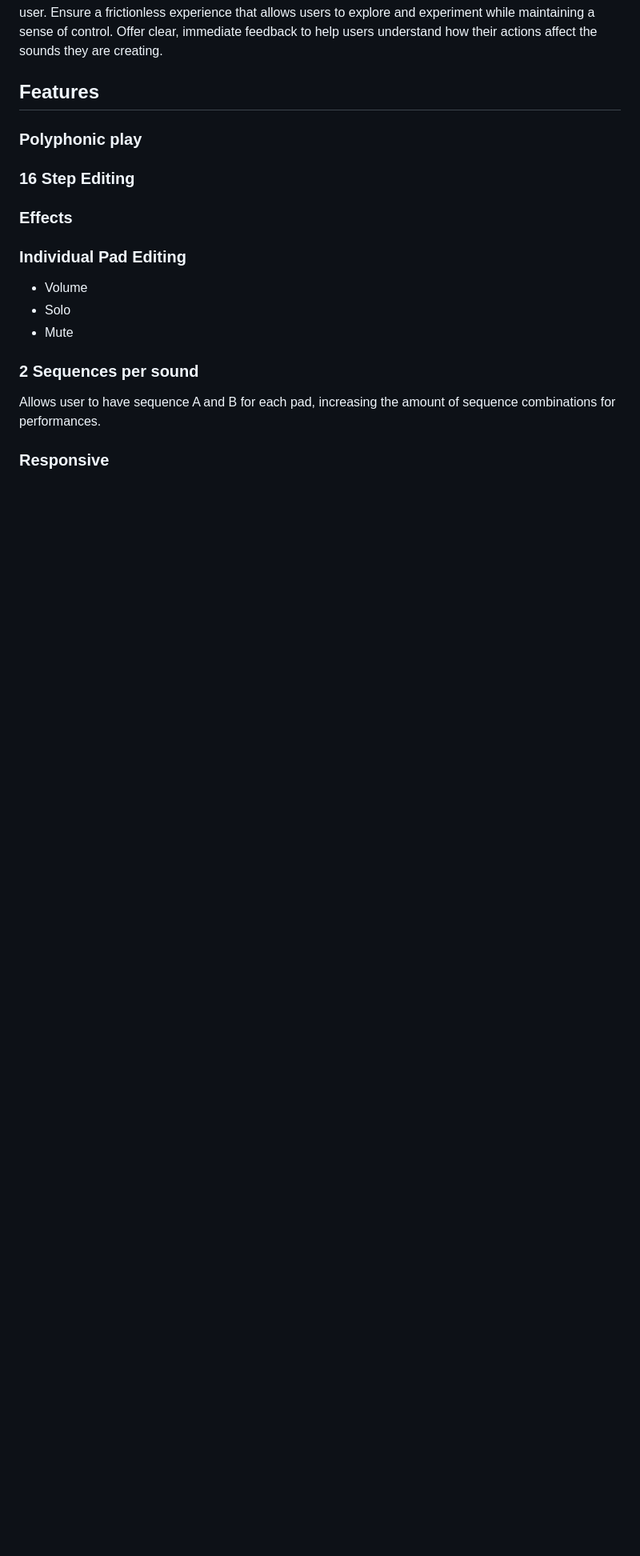
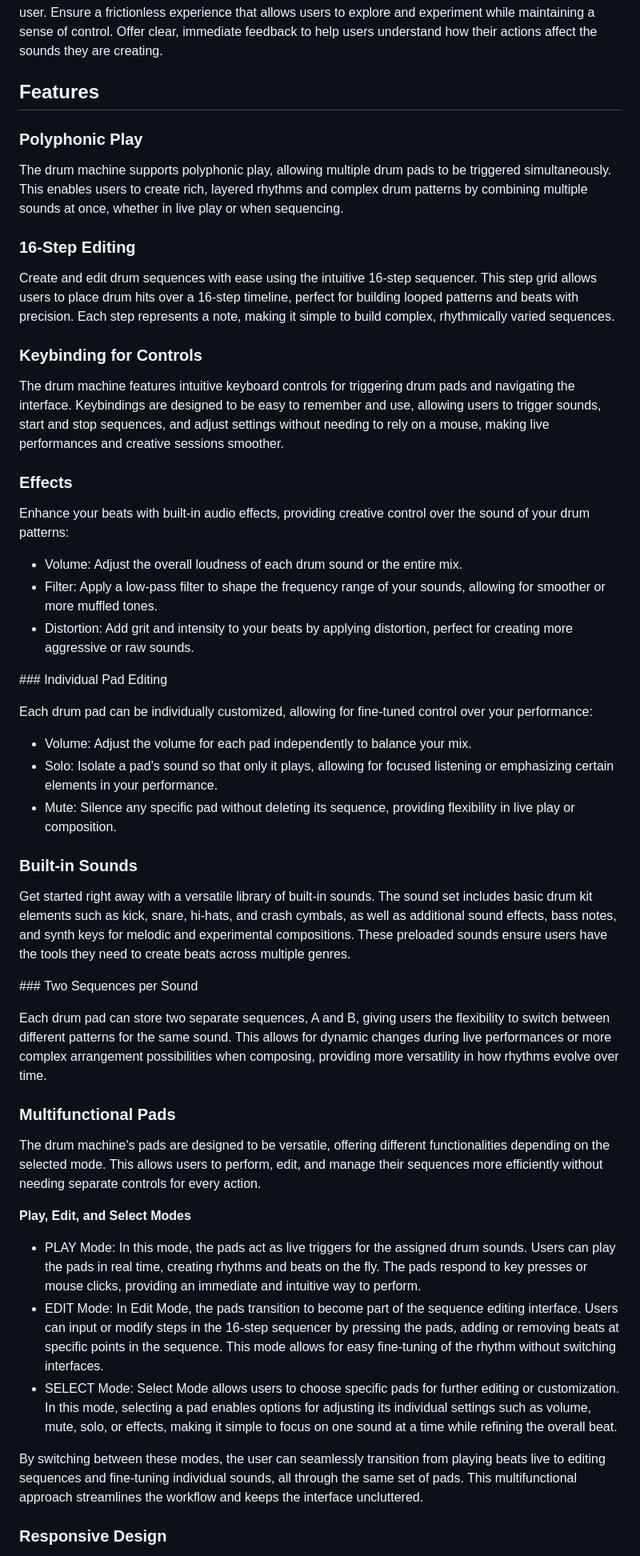
Before and after one commit to Mattds825/qwrt-seq-20, a Markdown page: README.md, the part around one of its changes. Shown at 80% size. Drawn GitHub-style; blank space fills up the shorter version.

Commit message:
update features section in README

```diff
--- a/README.md
+++ b/README.md
@@ -103,20 +103,55 @@ Offer clear, immediate feedback to help users understand how their actions affec
 
 ## Features
 
-### Polyphonic play
+### Polyphonic Play
 
-### 16 Step Editing
+The drum machine supports polyphonic play, allowing multiple drum pads to be triggered simultaneously. This enables users to create rich, layered rhythms and complex drum patterns by combining multiple sounds at once, whether in live play or when sequencing.
+
+### 16-Step Editing
+
+Create and edit drum sequences with ease using the intuitive 16-step sequencer. This step grid allows users to place drum hits over a 16-step timeline, perfect for building looped patterns and beats with precision. Each step represents a note, making it simple to build complex, rhythmically varied sequences.
+
+### Keybinding for Controls
+
+The drum machine features intuitive keyboard controls for triggering drum pads and navigating the interface. Keybindings are designed to be easy to remember and use, allowing users to trigger sounds, start and stop sequences, and adjust settings without needing to rely on a mouse, making live performances and creative sessions smoother.
 
 ### Effects
 
-### Individual Pad Editing
+Enhance your beats with built-in audio effects, providing creative control over the sound of your drum patterns:
 
-- Volume
-- Solo
-- Mute
+- Volume: Adjust the overall loudness of each drum sound or the entire mix.
+- Filter: Apply a low-pass filter to shape the frequency range of your sounds, allowing for smoother or more muffled tones.
+- Distortion: Add grit and intensity to your beats by applying distortion, perfect for creating more aggressive or raw sounds.
 
-### 2 Sequences per sound
+### Individual Pad Editing
 
-Allows user to have sequence A and B for each pad, increasing the amount of sequence combinations for performances.
+Each drum pad can be individually customized, allowing for fine-tuned control over your performance:
 
-### Responsive
+- Volume: Adjust the volume for each pad independently to balance your mix.
+- Solo: Isolate a pad’s sound so that only it plays, allowing for focused listening or emphasizing certain elements in your performance.
+- Mute: Silence any specific pad without deleting its sequence, providing flexibility in live play or composition.
+
+### Built-in Sounds
+
+Get started right away with a versatile library of built-in sounds. The sound set includes basic drum kit elements such as kick, snare, hi-hats, and crash cymbals, as well as additional sound effects, bass notes, and synth keys for melodic and experimental compositions. These preloaded sounds ensure users have the tools they need to create beats across multiple genres.
+
+### Two Sequences per Sound
+
+Each drum pad can store two separate sequences, A and B, giving users the flexibility to switch between different patterns for the same sound. This allows for dynamic changes during live performances or more complex arrangement possibilities when composing, providing more versatility in how rhythms evolve over time.
+
+### Multifunctional Pads
+
+The drum machine's pads are designed to be versatile, offering different functionalities depending on the selected mode. This allows users to perform, edit, and manage their sequences more efficiently without needing separate controls for every action.
+
+**Play, Edit, and Select Modes**
+- PLAY Mode:
+    In this mode, the pads act as live triggers for the assigned drum sounds. Users can play the pads in real time, creating rhythms and beats on the fly. The pads respond to key presses or mouse clicks, providing an immediate and intuitive way to perform.
+- EDIT Mode:
+    In Edit Mode, the pads transition to become part of the sequence editing interface. Users can input or modify steps in the 16-step sequencer by pressing the pads, adding or removing beats at specific points in the sequence. This mode allows for easy fine-tuning of the rhythm without switching interfaces.
+- SELECT Mode:
+    Select Mode allows users to choose specific pads for further editing or customization. In this mode, selecting a pad enables options for adjusting its individual settings such as volume, mute, solo, or effects, making it simple to focus on one sound at a time while refining the overall beat.
+
+By switching between these modes, the user can seamlessly transition from playing beats live to editing sequences and fine-tuning individual sounds, all through the same set of pads. This multifunctional approach streamlines the workflow and keeps the interface uncluttered.
+
+### Responsive Design
+
```
Also changed, not shown: other parts of README.md (+3 -2 lines).
